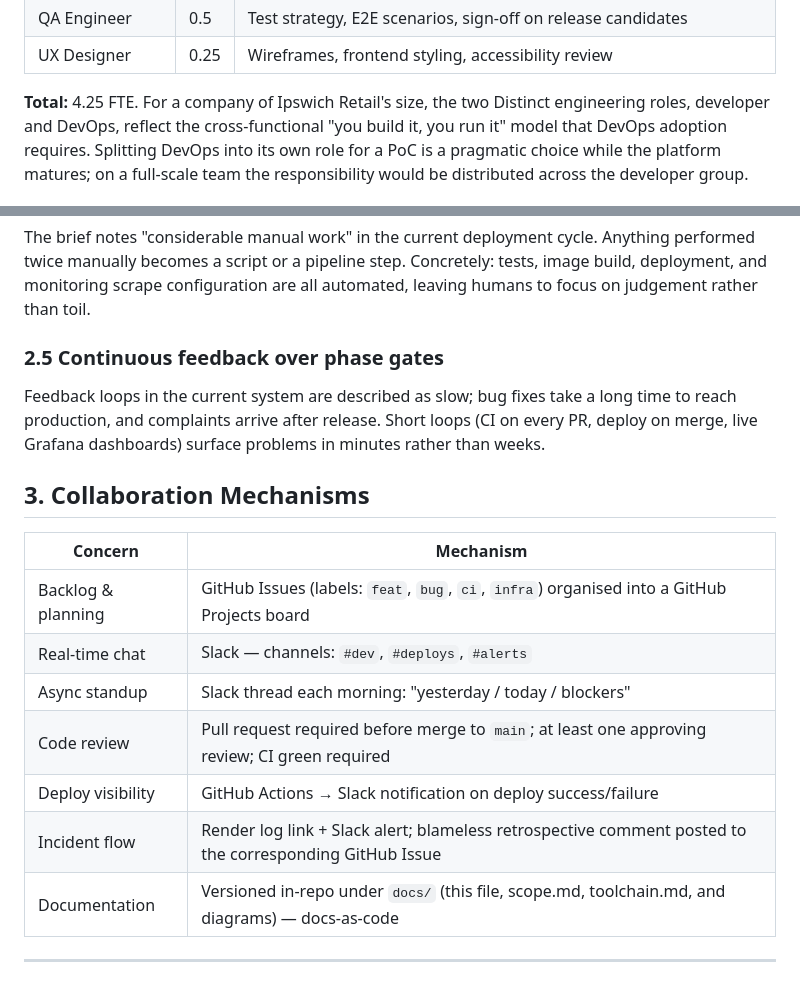
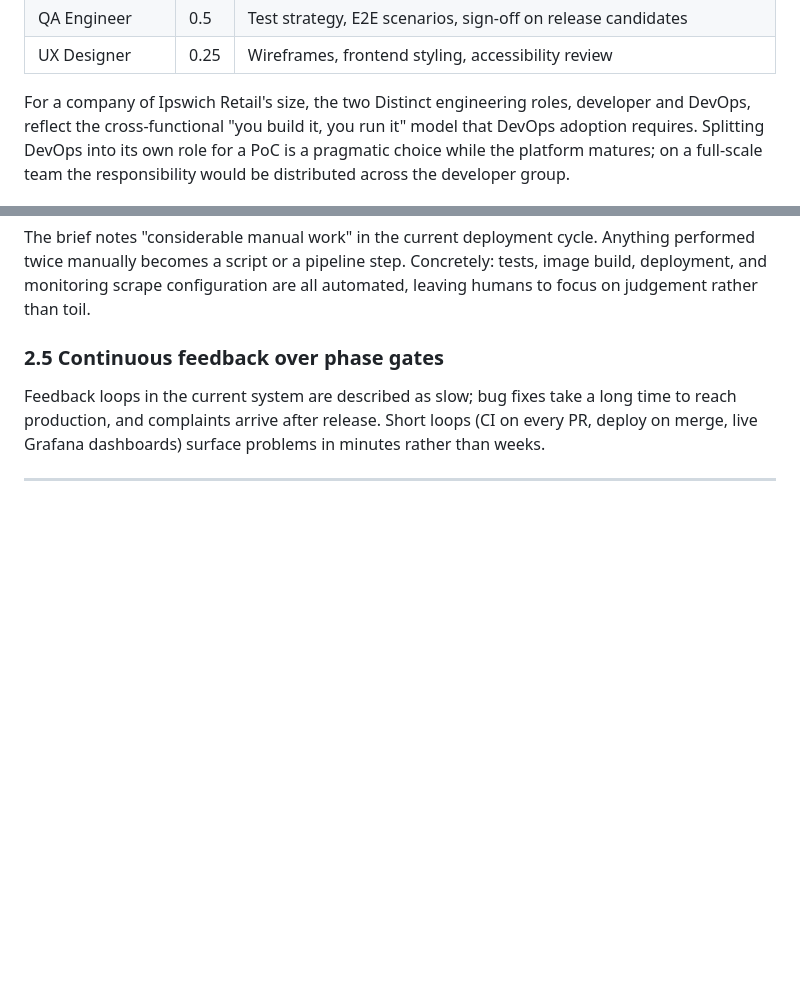
Before and after one commit to dhruvalsinhmahida7128-web/ipswich-books-ecommerce, a Markdown page: docs/planning/team.md, 2 parts joined by grey strips. GitHub-like rendering; blank space fills up the shorter version.

```diff
--- a/docs/planning/team.md
+++ b/docs/planning/team.md
@@ -21,7 +21,7 @@ evolve the solution. This is the composition referenced throughout the report.
 | QA Engineer | 0.5 | Test strategy, E2E scenarios, sign-off on release candidates |
 | UX Designer | 0.25 | Wireframes, frontend styling, accessibility review |
 
-**Total:** 4.25 FTE. For a company of Ipswich Retail's size, the two
+For a company of Ipswich Retail's size, the two
 Distinct engineering roles, developer and DevOps, reflect the
 cross-functional "you build it, you run it" model that DevOps adoption
 requires. Splitting DevOps into its own role for a PoC is a pragmatic choice
@@ -66,17 +66,5 @@ Feedback loops in the current system are described as slow; bug fixes take a lon
 release. Short loops (CI on every PR, deploy on merge, live Grafana
 dashboards) surface problems in minutes rather than weeks.
 
-## 3. Collaboration Mechanisms
-
-| Concern | Mechanism |
-|---|---|
-| Backlog & planning | GitHub Issues (labels: `feat`, `bug`, `ci`, `infra`) organised into a GitHub Projects board |
-| Real-time chat | Slack — channels: `#dev`, `#deploys`, `#alerts` |
-| Async standup | Slack thread each morning: "yesterday / today / blockers" |
-| Code review | Pull request required before merge to `main`; at least one approving review; CI green required |
-| Deploy visibility | GitHub Actions → Slack notification on deploy success/failure |
-| Incident flow | Render log link + Slack alert; blameless retrospective comment posted to the corresponding GitHub Issue |
-| Documentation | Versioned in-repo under `docs/` (this file, scope.md, toolchain.md, and diagrams) — docs-as-code |
-
 
 ---
```
Also changed, not shown: other parts of docs/planning/team.md (+2 -2 lines).
